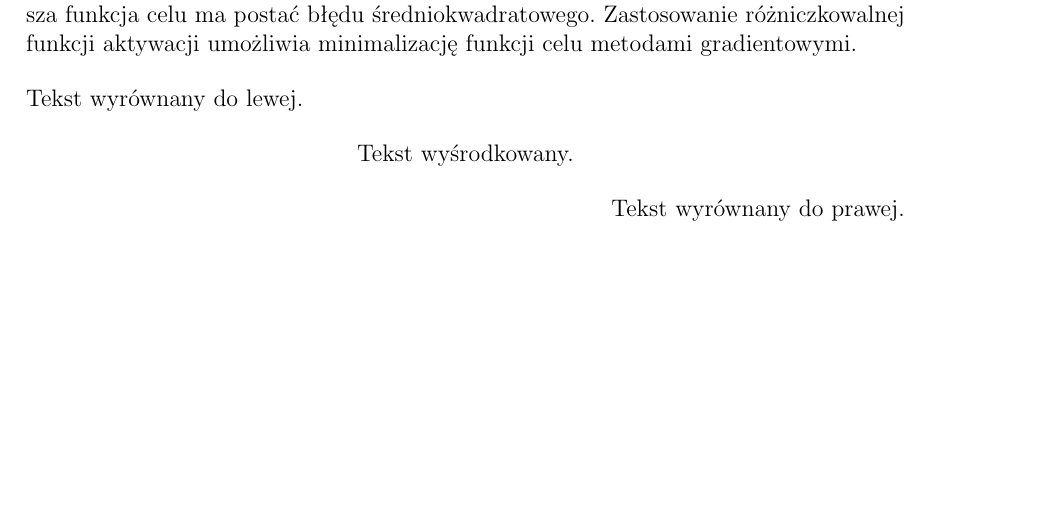
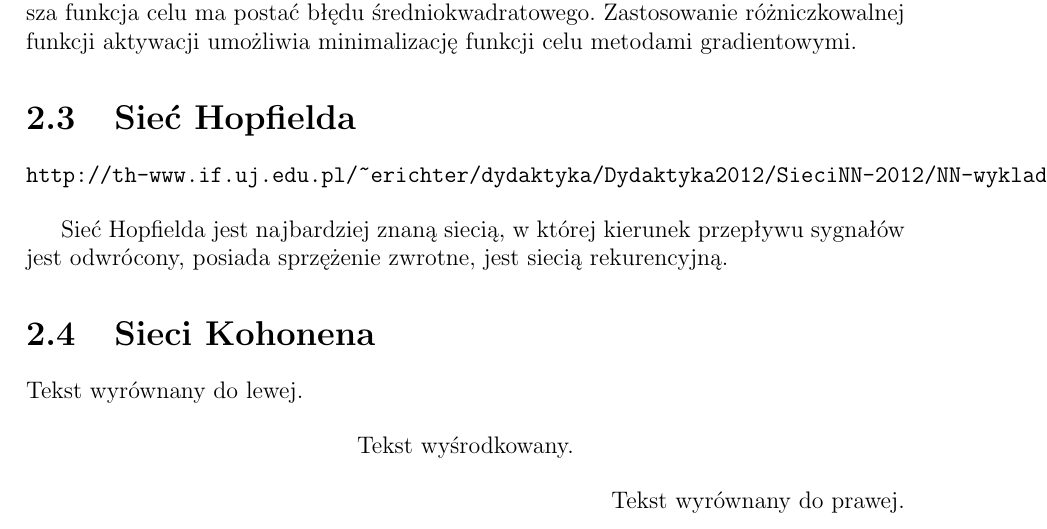
Before and after one commit to imool5/ProjektBioca, a LaTeX thesis (Praca.tex, which reads Rozdzialy.tex): part of page 5 of 7 before the commit and part of page 5 of 8 after it, cut so that both start at the same text, the shorter picture padded with empty space. Compiled offline with pdfLaTeX; the source files are stored in an older character set and shown here as Unicode.

Commit message:
Sieci Hopfielda

```diff
--- a/Rozdzialy.tex
+++ b/Rozdzialy.tex
@@ -38,7 +38,15 @@
 
 Uczenie odbywa się przez minimalizację odpowiednio zdefiniowanej funkcji celu Q(W), przy czym wektor W reprezentuje wagi sieci poddawane optymalizacji. Najprostsza funkcja celu ma postać błędu średniokwadratowego. Zastosowanie różniczkowalnej funkcji aktywacji umożliwia minimalizację funkcji celu metodami gradientowymi.
 
+\section{Sieć Hopfielda}
+\begin{verbatim}
+http://th-www.if.uj.edu.pl/~erichter/dydaktyka/Dydaktyka2012/SieciNN-2012/NN-wyklad-6-2012.pdf
+\end{verbatim}
 
+
+Sieć Hopfielda jest najbardziej znaną siecią, w której kierunek przepływu sygnałów jest odwrócony, posiada sprzężenie zwrotne, jest siecią rekurencyjną.
+
+\section{Sieci Kohonena}
 
 
 
```
Also changed, not shown: Praca.pdf, 4 other files.
